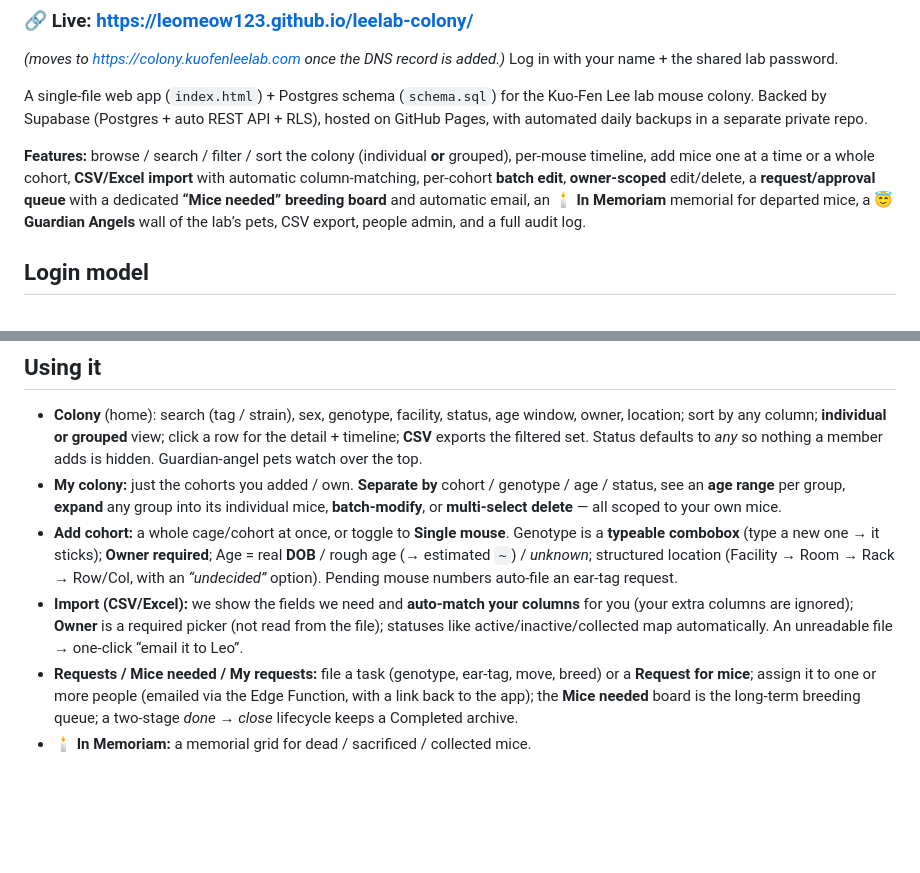
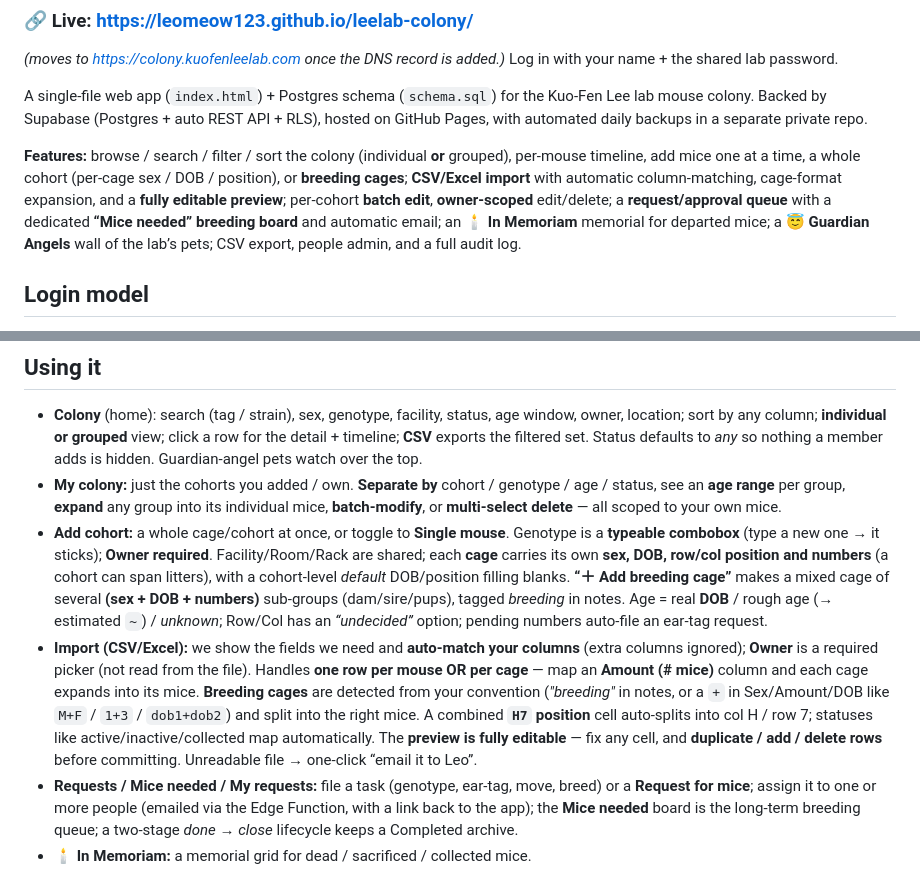
Before and after one commit to LeoMeow123/leelab-colony, a Markdown page: README.md, 2 parts joined by grey strips. GitHub-like rendering; blank space fills up the shorter version.

Commit message:
docs: refresh for breeding cages, cage-format import, editable preview, per-cage DOB/position
README: Add cohort now describes per-cage sex/DOB/position + breeding cages; Import
describes cage-format expansion (Amount), breeding detection (breeding/M+F/+),
combined H7 position, and the editable preview. Features line updated. Explainer:
note that a breeding cage = mixed rows sharing a cage, and import is cage-aware.

Co-Authored-By: Claude Opus 4.8 <noreply@anthropic.com>

```diff
--- a/README.md
+++ b/README.md
@@ -9,12 +9,13 @@ Kuo-Fen Lee lab mouse colony. Backed by Supabase (Postgres + auto REST API + RLS
 hosted on GitHub Pages, with automated daily backups in a separate private repo.
 
 **Features:** browse / search / filter / sort the colony (individual **or** grouped),
-per-mouse timeline, add mice one at a time or a whole cohort, **CSV/Excel import**
-with automatic column-matching, per-cohort **batch edit**, **owner-scoped**
-edit/delete, a **request/approval queue** with a dedicated **“Mice needed”
-breeding board** and automatic email, an **🕯️ In Memoriam** memorial for departed
-mice, a **😇 Guardian Angels** wall of the lab’s pets, CSV export, people admin,
-and a full audit log.
+per-mouse timeline, add mice one at a time, a whole cohort (per-cage sex / DOB /
+position), or **breeding cages**; **CSV/Excel import** with automatic
+column-matching, cage-format expansion, and a **fully editable preview**; per-cohort
+**batch edit**, **owner-scoped** edit/delete; a **request/approval queue** with a
+dedicated **“Mice needed” breeding board** and automatic email; an **🕯️ In Memoriam**
+memorial for departed mice; a **😇 Guardian Angels** wall of the lab’s pets; CSV
+export, people admin, and a full audit log.
 
 ## Login model
 Everyone picks their **name** and types **their own password**. New people sign in
@@ -53,8 +54,8 @@ in Supabase Auth + RLS later makes it hard enforcement **without schema changes*
 ## Using it
 - **Colony** (home): search (tag / strain), sex, genotype, facility, status, age window, owner, location; sort by any column; **individual or grouped** view; click a row for the detail + timeline; **CSV** exports the filtered set. Status defaults to *any* so nothing a member adds is hidden. Guardian-angel pets watch over the top.
 - **My colony:** just the cohorts you added / own. **Separate by** cohort / genotype / age / status, see an **age range** per group, **expand** any group into its individual mice, **batch-modify**, or **multi-select delete** — all scoped to your own mice.
-- **Add cohort:** a whole cage/cohort at once, or toggle to **Single mouse**. Genotype is a **typeable combobox** (type a new one → it sticks); **Owner required**; Age = real **DOB** / rough age (→ estimated `~`) / *unknown*; structured location (Facility → Room → Rack → Row/Col, with an *“undecided”* option). Pending mouse numbers auto-file an ear-tag request.
-- **Import (CSV/Excel):** we show the fields we need and **auto-match your columns** for you (your extra columns are ignored); **Owner** is a required picker (not read from the file); statuses like active/inactive/collected map automatically. An unreadable file → one-click “email it to Leo”.
+- **Add cohort:** a whole cage/cohort at once, or toggle to **Single mouse**. Genotype is a **typeable combobox** (type a new one → it sticks); **Owner required**. Facility/Room/Rack are shared; each **cage** carries its own **sex, DOB, row/col position and numbers** (a cohort can span litters), with a cohort-level *default* DOB/position filling blanks. **“＋ Add breeding cage”** makes a mixed cage of several **(sex + DOB + numbers)** sub-groups (dam/sire/pups), tagged *breeding* in notes. Age = real **DOB** / rough age (→ estimated `~`) / *unknown*; Row/Col has an *“undecided”* option; pending numbers auto-file an ear-tag request.
+- **Import (CSV/Excel):** we show the fields we need and **auto-match your columns** (extra columns ignored); **Owner** is a required picker (not read from the file). Handles **one row per mouse OR per cage** — map an **Amount (# mice)** column and each cage expands into its mice. **Breeding cages** are detected from your convention (*"breeding"* in notes, or a `+` in Sex/Amount/DOB like `M+F` / `1+3` / `dob1+dob2`) and split into the right mice. A combined **`H7` position** cell auto-splits into col H / row 7; statuses like active/inactive/collected map automatically. The **preview is fully editable** — fix any cell, and **duplicate / add / delete rows** before committing. Unreadable file → one-click “email it to Leo”.
 - **Requests / Mice needed / My requests:** file a task (genotype, ear-tag, move, breed) or a **Request for mice**; assign it to one or more people (emailed via the Edge Function, with a link back to the app); the **Mice needed** board is the long-term breeding queue; a two-stage *done → close* lifecycle keeps a Completed archive.
 - **🕯️ In Memoriam:** a memorial grid for dead / sacrificed / collected mice.
 - **😇 Guardian Angels:** upload the lab’s pets (photo resized in-browser); they appear here and on the colony. On every visit a random pet greets you with a species sound, the San-Diego time, and a warm message — react with ❤️🥰🤗😢 (tallied per pet; recorded once a day).
```
Also changed, not shown: docs/Colony_DB_Explained.md (+4 -1 lines).
